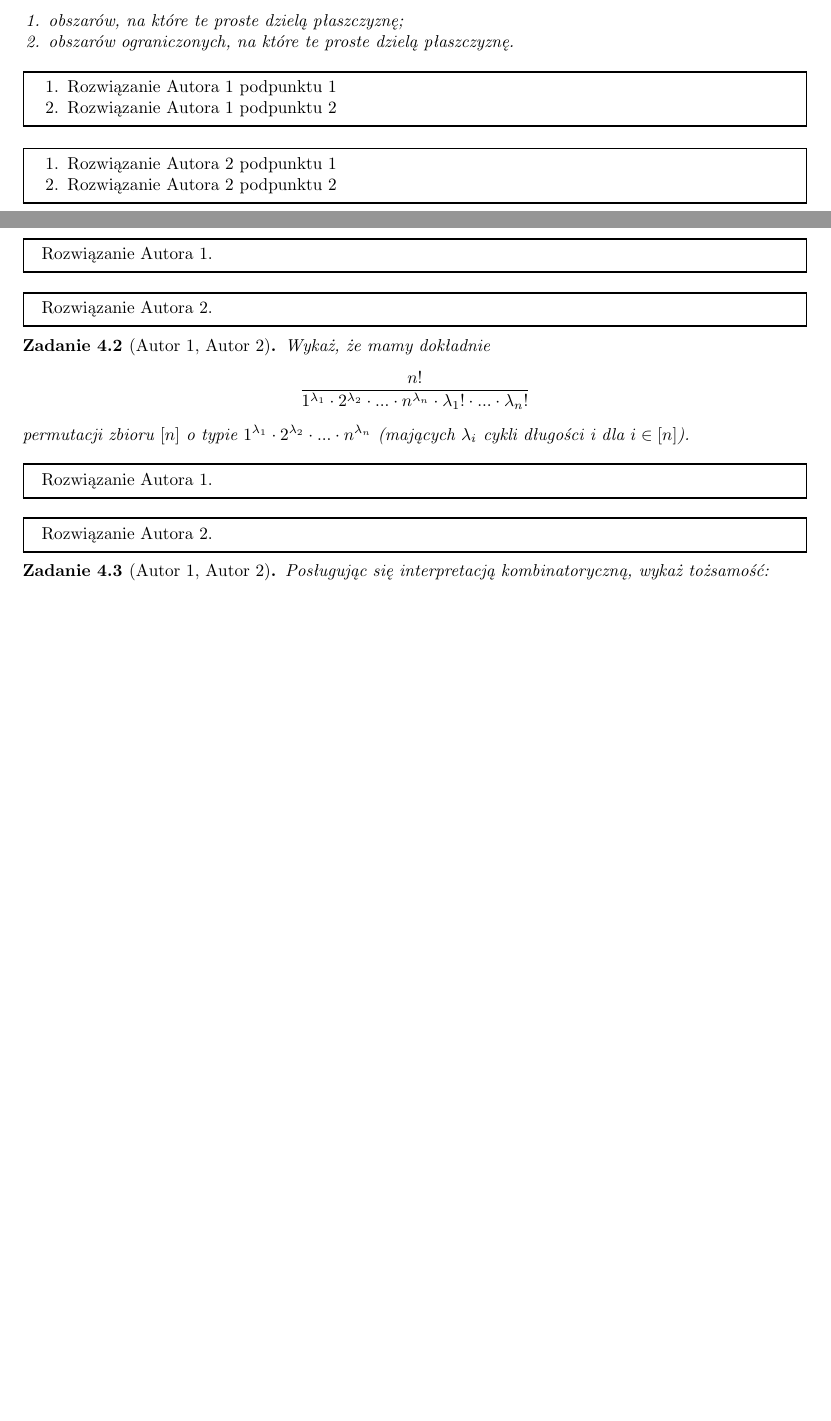
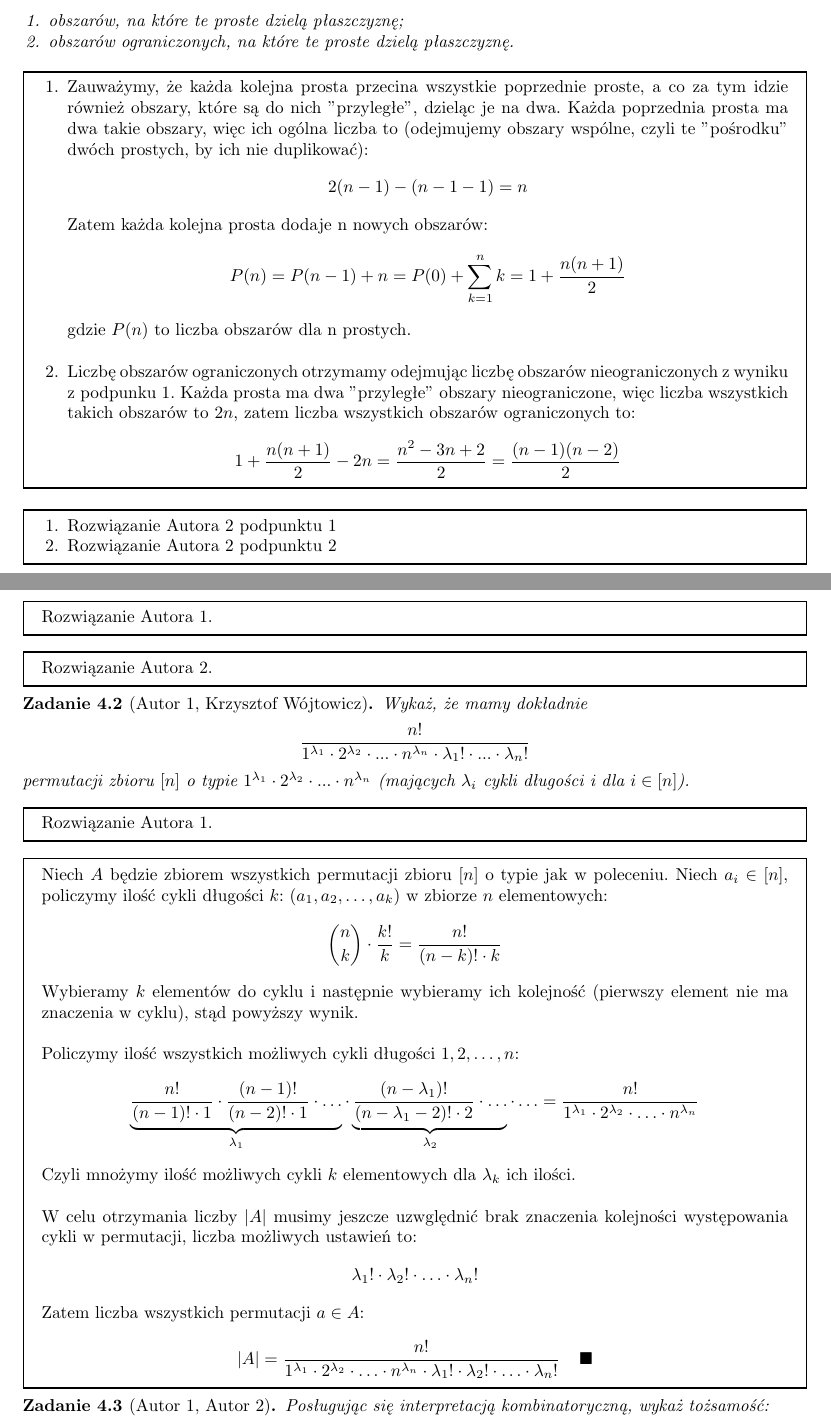
Before and after one commit to tomasz-pawlaczyk/MD1_2025G3, a LaTeX document (Tutorials.tex): two parts of pages 2 and 10 of 13, joined at a grey line, cut so that both start at the same text, the shorter picture padded with empty space. Compiled offline with pdfLaTeX.

Commit message:
Dodane rozwiązania dla zadań 1.1, 1.6 i 4.2

```diff
--- a/Tutorials.tex
+++ b/Tutorials.tex
@@ -114,8 +114,19 @@ linewidth=1pt}
 \end{zad}
 \begin{mdframed}
     \begin{enumerate}
-        \item Rozwiązanie Autora 1 podpunktu 1
-        \item Rozwiązanie Autora 1 podpunktu 2
+        % Rozwiązanie: Krzysztof Wójtowicz
+        \item Zauważymy, że każda kolejna prosta przecina wszystkie poprzednie proste,
+        a co za tym idzie również obszary, które są do nich "przyległe", dzieląc je na
+        dwa. Każda poprzednia prosta ma dwa takie obszary, więc ich ogólna liczba to
+        (odejmujemy obszary wspólne, czyli te "pośrodku" dwóch prostych, by ich nie duplikować):
+        \[2(n-1) - (n-1-1) = n\] Zatem każda kolejna prosta dodaje n nowych obszarów:
+        \[P(n) = P(n-1) + n = P(0) + \sum_{k=1}^{n} k = 1 + \frac{n(n+1)}{2}\]
+        gdzie $P(n)$ to liczba obszarów dla n prostych.
+        \newline
+        \item Liczbę obszarów ograniczonych otrzymamy odejmując liczbę obszarów nieograniczonych z wyniku z podpunku 1.
+        Każda prosta ma dwa "przyległe" obszary nieograniczone, więc liczba wszystkich takich obszarów to $2n$,
+        zatem liczba wszystkich obszarów ograniczonych to:
+        \[1 + \frac{n(n+1)}{2} - 2n = \frac{n^2 - 3n + 2}{2} = \frac{(n-1)(n-2)}{2}\]
     \end{enumerate}
 \end{mdframed}
 \begin{mdframed}
@@ -712,7 +733,7 @@ linewidth=1pt}
 
 
 
-\begin{zad}[Autor 1, Autor 2]
+\begin{zad}[Autor 1, Krzysztof Wójtowicz]
     Wykaż, że mamy dokładnie
     \[\frac{n!}{1^{\lambda_1} \cdot 2^{\lambda_2} \cdot  ... \cdot n^{\lambda_n} \cdot \lambda_1! \cdot ... \cdot \lambda_n!}\]
     permutacji zbioru $[n]$ o typie $1^{\lambda_1} \cdot 2^{\lambda_2} \cdot ... \cdot n^{\lambda_n} $  (mających $\lambda_i$ cykli długości i dla $i \in [n]$).
@@ -721,7 +742,24 @@ linewidth=1pt}
     Rozwiązanie Autora 1.
 \end{mdframed}
 \begin{mdframed}
-    Rozwiązanie Autora 2.
+    Niech $A$ będzie zbiorem wszystkich permutacji zbioru $[n]$ o typie jak w poleceniu.
+    Niech $a_i \in [n]$, policzymy ilość cykli długości $k$: $(a_1,a_2,\ldots,a_k)$ w zbiorze $n$ elementowych:
+    \[\binom{n}{k} \cdot \frac{k!}{k} = \frac{n!}{(n-k)! \cdot k}\]
+    Wybieramy $k$ elementów do cyklu i następnie wybieramy ich kolejność (pierwszy element
+    nie ma znaczenia w cyklu), stąd powyższy wynik.
+    \newline \newline
+    Policzymy ilość wszystkich możliwych cykli długości $1,2,\ldots,n$:
+    \[\underbrace{\frac{n!}{(n-1)! \cdot 1} \cdot \frac{(n-1)!}{(n-2)! \cdot 1} \cdot \ldots}_{\lambda_1} \cdot
+    \underbrace{\frac{(n-\lambda_1)!}{(n-\lambda_1-2)! \cdot 2} \cdot \ldots}_{\lambda_2} \cdot \ldots =
+    \frac{n!}{1^{\lambda_1} \cdot 2^{\lambda_2} \cdot \ldots \cdot n^{\lambda_n}} \]
+    Czyli mnożymy ilość możliwych cykli $k$ elementowych dla $\lambda_k$ ich ilości.
+    \newline \newline
+    W celu otrzymania liczby $|A|$ musimy jeszcze uzwględnić brak znaczenia kolejności
+    występowania cykli w permutacji, liczba możliwych ustawień to:
+    \[{\lambda_1}! \cdot {\lambda_2}! \cdot \ldots \cdot {\lambda_n}!\]
+    Zatem liczba wszystkich permutacji $a \in A$:
+    \[|A| = \frac{n!}{1^{\lambda_1} \cdot 2^{\lambda_2} \cdot \ldots \cdot n^{\lambda_n}
+    \cdot {\lambda_1}! \cdot {\lambda_2}! \cdot \ldots \cdot {\lambda_n}!} \; \; \; \; \blacksquare\]
 \end{mdframed}
 
 
```
Also changed, not shown: Tutorials.pdf, Tutorials.tex (18 more changed lines).
